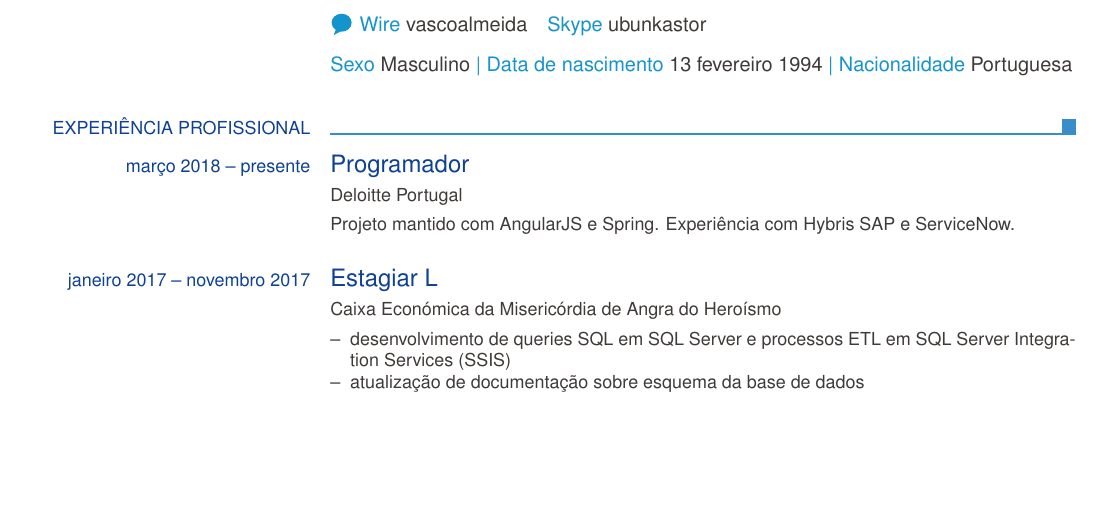
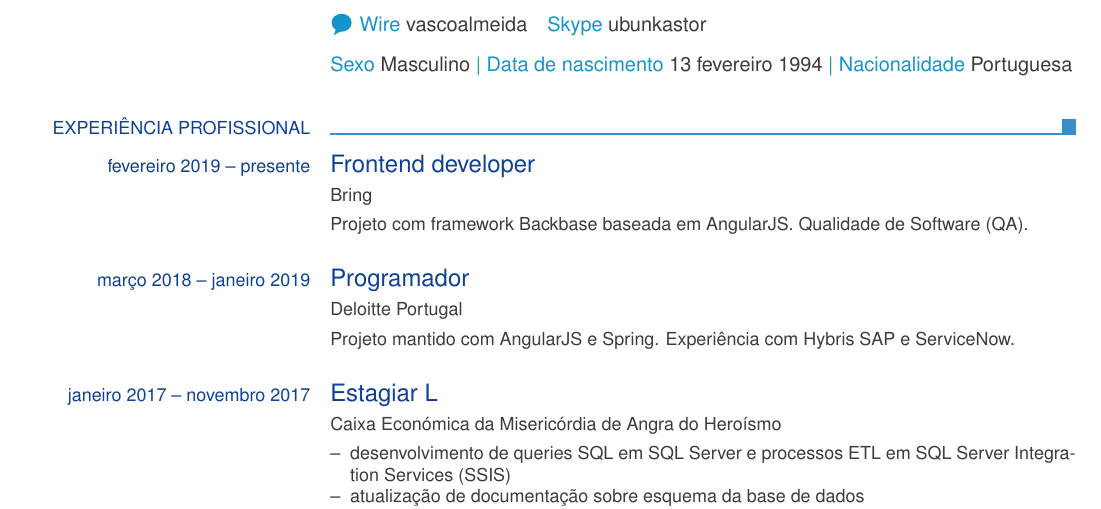
Before and after one commit to vascool/cv, a LaTeX CV (cv_pt.tex): part of page 1 of 2, cut so that both start at the same text, the shorter picture padded with empty space. Compiled offline with pdfLaTeX.

Commit message:
Add Bring experience

```diff
--- a/cv_pt.tex
+++ b/cv_pt.tex
@@ -26,7 +26,12 @@
 	\ecvpersonalinfo
 
 	\ecvsection{Experiência profissional}
-	\ecvtitle{março 2018 -- presente}{Programador}
+	\ecvtitle{fevereiro 2019 -- presente}{Frontend developer}
+	\ecvitem{}{Bring}
+	\ecvitem{}{Projeto com framework Backbase baseada em AngularJS. Qualidade
+		de Software (QA).}
+
+	\ecvtitle{março 2018 -- janeiro 2019}{Programador}
 	\ecvitem{}{Deloitte Portugal}
 	\ecvitem{}{Projeto mantido com AngularJS e Spring. Experiência com
 		Hybris SAP e ServiceNow.}
```
Also changed, not shown: cv.tex (+6 -1 lines), cv.pdf, cv_pt.pdf.
